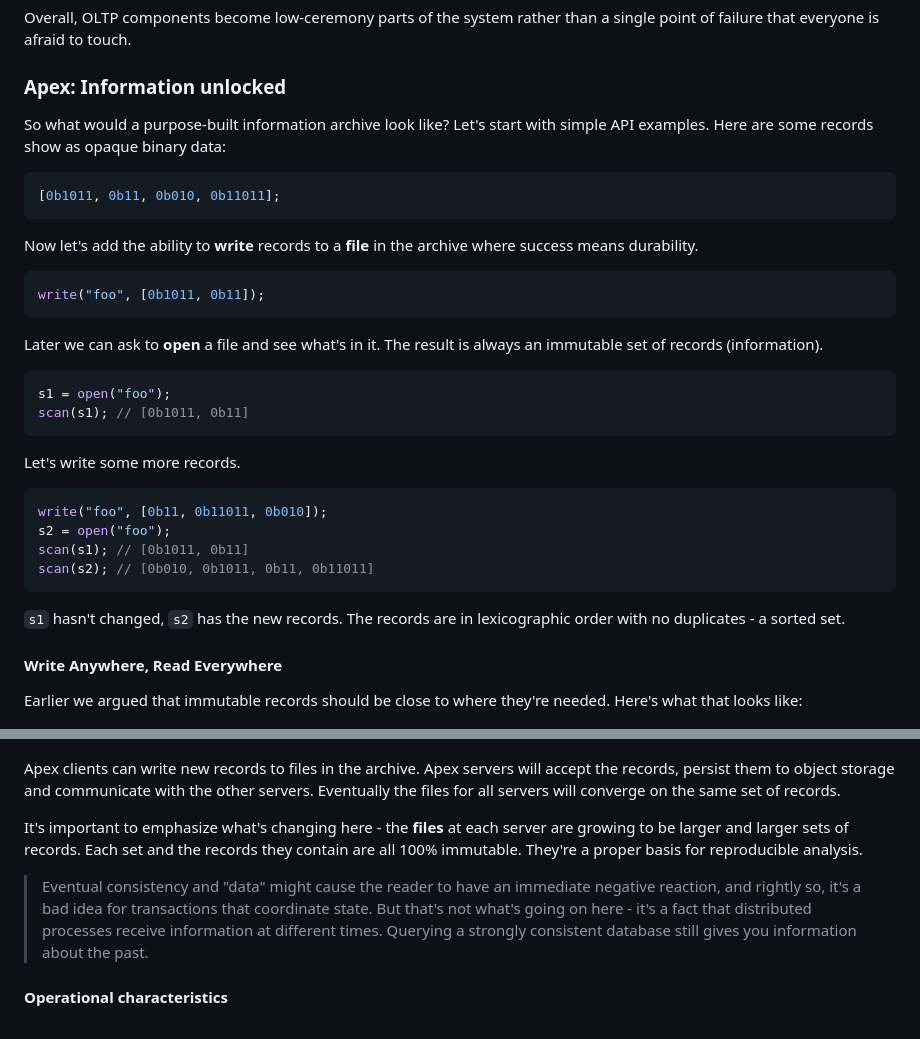
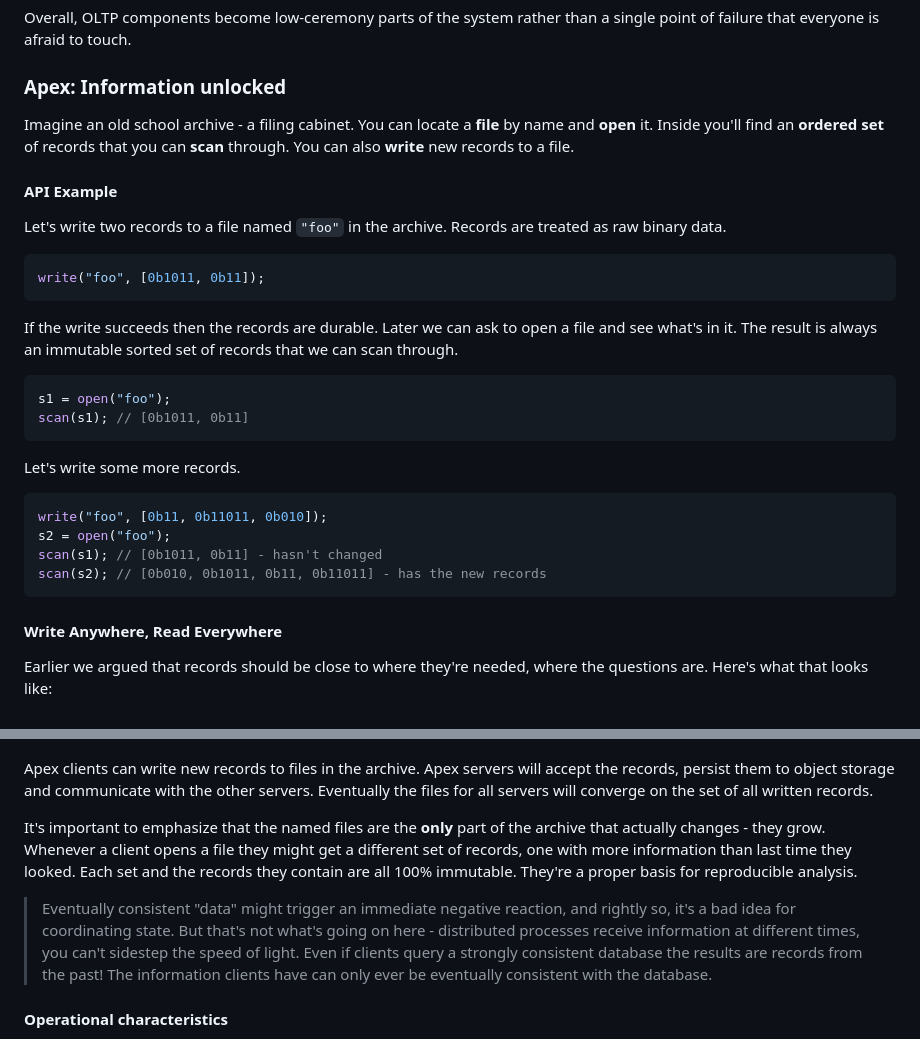
Before and after one commit to mrmcc3/vibing-dev, a Markdown page: blog/why-apex.md, 2 parts joined by grey strips. Drawn GitHub-style.

Commit message:
more drafting

````diff
--- a/blog/why-apex.md
+++ b/blog/why-apex.md
@@ -203,22 +203,22 @@ single point of failure that everyone is afraid to touch.
 
 ### Apex: Information unlocked
 
-So what would a purpose-built information archive look like? Let's start with
-simple API examples. Here are some records show as opaque binary data:
+Imagine an old school archive - a filing cabinet. You can locate a **file** by
+name and **open** it. Inside you'll find an **ordered set** of records that you
+can **scan** through. You can also **write** new records to a file.
 
-```js
-[0b1011, 0b11, 0b010, 0b11011];
-```
+#### API Example
 
-Now let's add the ability to **write** records to a **file** in the archive
-where success means durability.
+Let's write two records to a file named `"foo"` in the archive. Records are
+treated as raw binary data.
 
 ```js
 write("foo", [0b1011, 0b11]);
 ```
 
-Later we can ask to **open** a file and see what's in it. The result is always
-an immutable set of records (information).
+If the write succeeds then the records are durable. Later we can ask to open a
+file and see what's in it. The result is always an immutable sorted set of
+records that we can scan through.
 
 ```js
 s1 = open("foo");
@@ -230,35 +230,34 @@ Let's write some more records.
 ```js
 write("foo", [0b11, 0b11011, 0b010]);
 s2 = open("foo");
-scan(s1); // [0b1011, 0b11]
-scan(s2); // [0b010, 0b1011, 0b11, 0b11011]
+scan(s1); // [0b1011, 0b11] - hasn't changed
+scan(s2); // [0b010, 0b1011, 0b11, 0b11011] - has the new records
 ```
-
-`s1` hasn't changed, `s2` has the new records. The records are in lexicographic
-order with no duplicates - a sorted set.
 
 #### Write Anywhere, Read Everywhere
 
-Earlier we argued that immutable records should be close to where they're
-needed. Here's what that looks like:
+Earlier we argued that records should be close to where they're needed, where
+the questions are. Here's what that looks like:
 
 ![apex - an information archive](images/apex.png)
 
 Apex clients can write new records to files in the archive. Apex servers will
 accept the records, persist them to object storage and communicate with the
-other servers. Eventually the files for all servers will converge on the same
-set of records.
+other servers. Eventually the files for all servers will converge on the set of
+all written records.
 
-It's important to emphasize what's changing here - the **files** at each server
-are growing to be larger and larger sets of records. Each set and the records
-they contain are all 100% immutable. They're a proper basis for reproducible
-analysis.
+It's important to emphasize that the named files are the **only** part of the
+archive that actually changes - they grow. Whenever a client opens a file they
+might get a different set of records, one with more information than last time
+they looked. Each set and the records they contain are all 100% immutable.
+They're a proper basis for reproducible analysis.
 
-> Eventual consistency and "data" might cause the reader to have an immediate
-> negative reaction, and rightly so, it's a bad idea for transactions that
-> coordinate state. But that's not what's going on here - it's a fact that
-> distributed processes receive information at different times. Querying a
-> strongly consistent database still gives you information about the past.
+> Eventually consistent "data" might trigger an immediate negative reaction, and
+> rightly so, it's a bad idea for coordinating state. But that's not what's
+> going on here - distributed processes receive information at different times,
+> you can't sidestep the speed of light. Even if clients query a strongly
+> consistent database the results are records from the past! The information
+> clients have can only ever be eventually consistent with the database.
 
 #### Operational characteristics
 
````
Also changed, not shown: other parts of blog/why-apex.md (+1 -1 lines).
